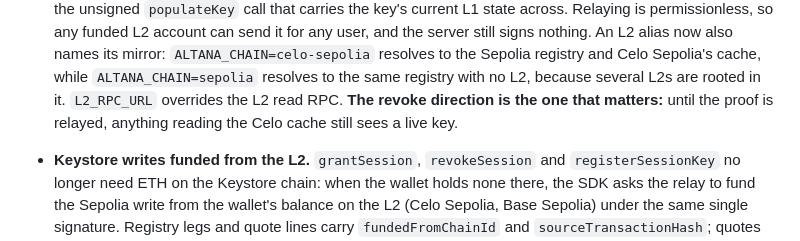
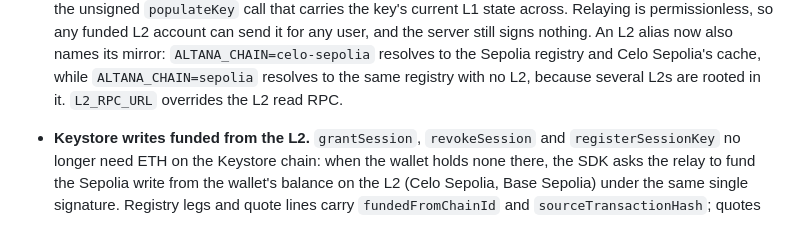
Before and after one commit to altananetwork/altana-sdk, a Markdown page: CHANGELOG.md, the part around the change. Drawn GitHub-style.

Commit message:
Trim the changelog entry to what the release adds

```diff
--- a/CHANGELOG.md
+++ b/CHANGELOG.md
@@ -68,9 +68,7 @@ These packages are pre-1.0. Minor versions may contain breaking changes.
   An L2 alias now also names its mirror: `ALTANA_CHAIN=celo-sepolia` resolves to
   the Sepolia registry and Celo Sepolia's cache, while `ALTANA_CHAIN=sepolia`
   resolves to the same registry with no L2, because several L2s are rooted in it.
-  `L2_RPC_URL` overrides the L2 read RPC. **The revoke direction is the one that
-  matters:** until the proof is relayed, anything reading the Celo cache still
-  sees a live key.
+  `L2_RPC_URL` overrides the L2 read RPC.
 
 - **Keystore writes funded from the L2.** `grantSession`, `revokeSession` and
   `registerSessionKey` no longer need ETH on the Keystore chain: when the wallet
```
